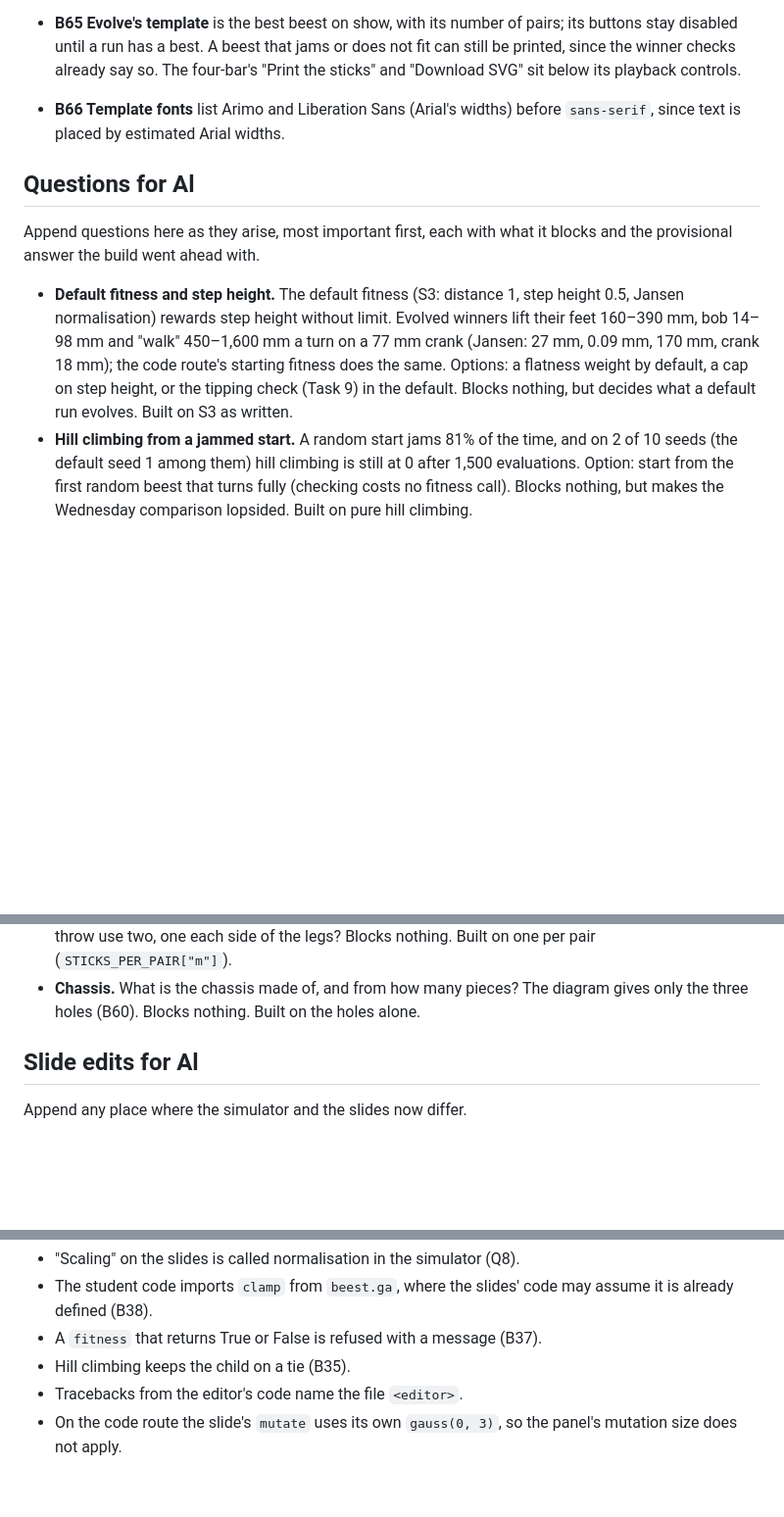
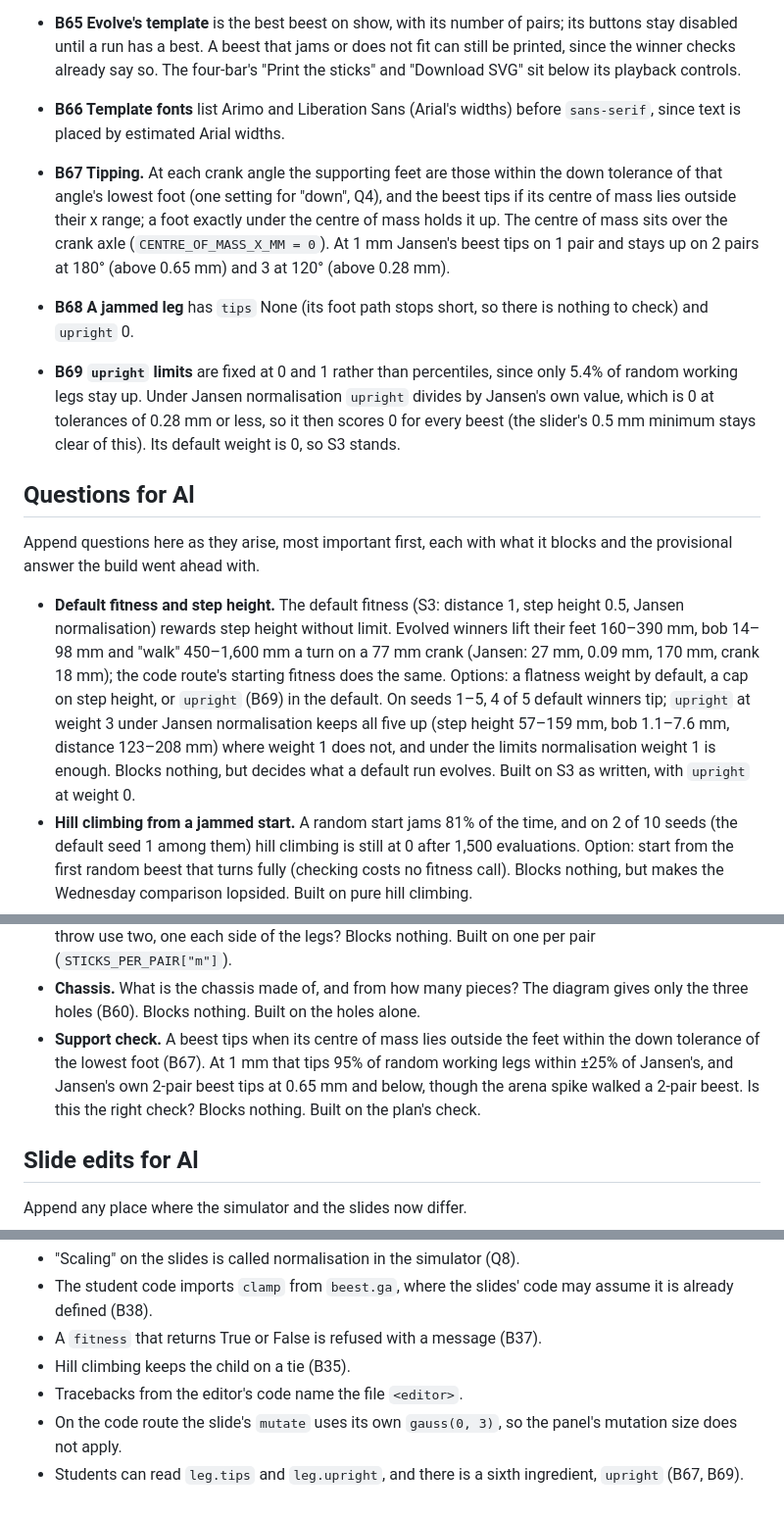
Before and after one commit to Babissimo/strandbeest-sim, a Markdown page: docs/decisions.md, 3 parts joined by grey strips. Shown at 98% size. GitHub-like rendering; blank space fills up the shorter version.

Commit message:
Log the calls made for tipping
Al confirms or changes these on Friday: which feet hold a beest up, where its centre of mass sits,
what a jammed leg reports, and why upright has fixed limits and no weight by default. Tipping also
raised a question only he can answer, on whether the support check is the right one, and gave the
default-fitness question a measured option.

Co-Authored-By: Claude Opus 5.5 <noreply@anthropic.com>
Claude-Session: https://claude.ai/code/session_015rtK3vF3NKwGMYvUpyb57u

```diff
--- a/docs/decisions.md
+++ b/docs/decisions.md
@@ -338,6 +338,18 @@ Append one line per call that a reviewer could disagree with: `B<n> <what was de
 - **B66 Template fonts** list Arimo and Liberation Sans (Arial's widths) before `sans-serif`, since
   text is placed by estimated Arial widths.
 
+- **B67 Tipping.** At each crank angle the supporting feet are those within the down tolerance of
+  that angle's lowest foot (one setting for "down", Q4), and the beest tips if its centre of mass
+  lies outside their x range; a foot exactly under the centre of mass holds it up. The centre of
+  mass sits over the crank axle (`CENTRE_OF_MASS_X_MM = 0`). At 1 mm Jansen's beest tips on 1 pair
+  and stays up on 2 pairs at 180° (above 0.65 mm) and 3 at 120° (above 0.28 mm).
+- **B68 A jammed leg** has `tips` None (its foot path stops short, so there is nothing to check) and
+  `upright` 0.
+- **B69 `upright` limits** are fixed at 0 and 1 rather than percentiles, since only 5.4% of random
+  working legs stay up. Under Jansen normalisation `upright` divides by Jansen's own value, which is
+  0 at tolerances of 0.28 mm or less, so it then scores 0 for every beest (the slider's 0.5 mm
+  minimum stays clear of this). Its default weight is 0, so S3 stands.
+
 ## Questions for Al
 
 Append questions here as they arise, most important first, each with what it blocks and the
@@ -347,8 +359,11 @@ provisional answer the build went ahead with.
   normalisation) rewards step height without limit. Evolved winners lift their feet 160–390 mm, bob
   14–98 mm and "walk" 450–1,600 mm a turn on a 77 mm crank (Jansen: 27 mm, 0.09 mm, 170 mm, crank
   18 mm); the code route's starting fitness does the same. Options: a flatness weight by default, a
-  cap on step height, or the tipping check (Task 9) in the default. Blocks nothing, but decides what
-  a default run evolves. Built on S3 as written.
+  cap on step height, or `upright` (B69) in the default. On seeds 1–5, 4 of 5 default winners tip;
+  `upright` at weight 3 under Jansen normalisation keeps all five up (step height 57–159 mm, bob
+  1.1–7.6 mm, distance 123–208 mm) where weight 1 does not, and under the limits normalisation
+  weight 1 is enough. Blocks nothing, but decides what a default run evolves. Built on S3 as
+  written, with `upright` at weight 0.
 - **Hill climbing from a jammed start.** A random start jams 81% of the time, and on 2 of 10 seeds
   (the default seed 1 among them) hill climbing is still at 0 after 1,500 evaluations. Option: start
   from the first random beest that turns fully (checking costs no fitness call). Blocks nothing, but
@@ -375,6 +390,10 @@ provisional answer the build went ahead with.
   (`STICKS_PER_PAIR["m"]`).
 - **Chassis.** What is the chassis made of, and from how many pieces? The diagram gives only the
   three holes (B60). Blocks nothing. Built on the holes alone.
+- **Support check.** A beest tips when its centre of mass lies outside the feet within the down
+  tolerance of the lowest foot (B67). At 1 mm that tips 95% of random working legs within ±25% of
+  Jansen's, and Jansen's own 2-pair beest tips at 0.65 mm and below, though the arena spike walked a
+  2-pair beest. Is this the right check? Blocks nothing. Built on the plan's check.
 
 ## Slide edits for Al
 
@@ -388,3 +407,5 @@ Append any place where the simulator and the slides now differ.
 - Tracebacks from the editor's code name the file `<editor>`.
 - On the code route the slide's `mutate` uses its own `gauss(0, 3)`, so the panel's mutation size
   does not apply.
+- Students can read `leg.tips` and `leg.upright`, and there is a sixth ingredient, `upright`
+  (B67, B69).
```
